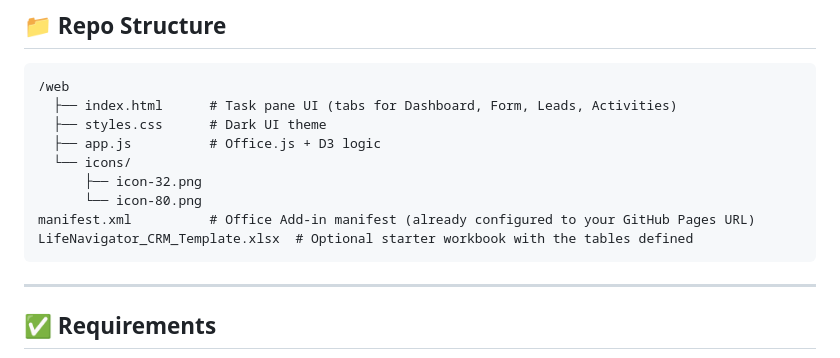
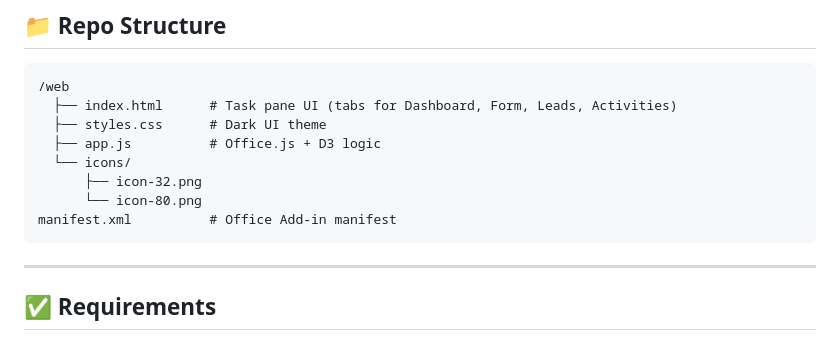
Before and after one commit to Riffe007/excelCRM, a Markdown page: README.md, the part around the change. GitHub-like rendering.

````diff
--- a/README.md
+++ b/README.md
@@ -23,8 +23,7 @@ It provides a **task pane app** with a polished dashboard, a **New Lead** form,
   └── icons/
       ├── icon-32.png
       └── icon-80.png
-manifest.xml          # Office Add-in manifest (already configured to your GitHub Pages URL)
-LifeNavigator_CRM_Template.xlsx  # Optional starter workbook with the tables defined
+manifest.xml          # Office Add-in manifest
 ```
 
 ---
````
